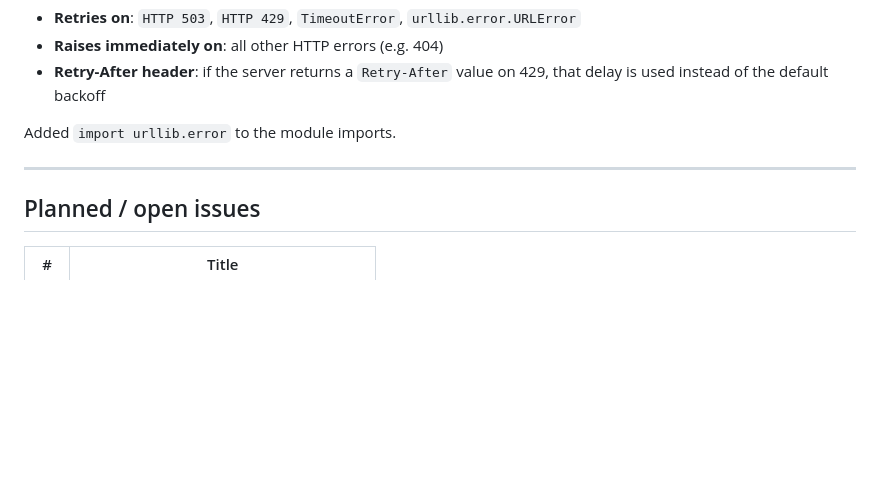
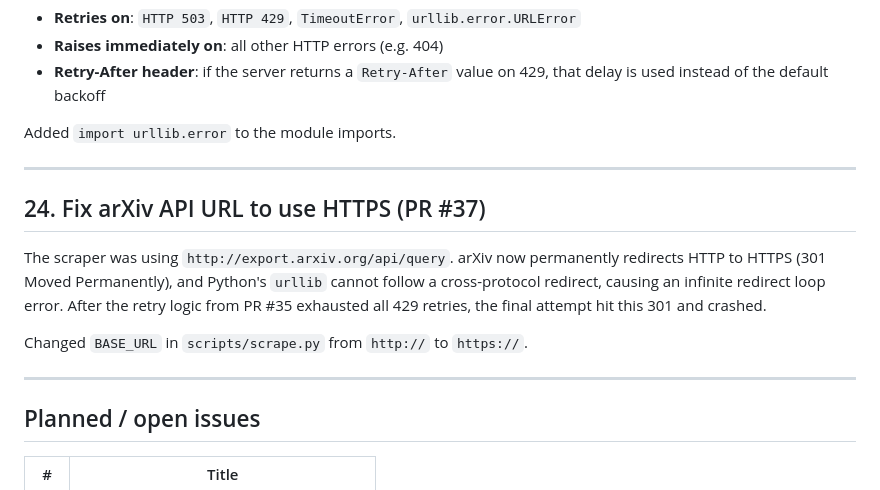
Before and after one commit to changgoo/astro-coffee-page, a Markdown page: DEVELOPMENT.md, the part around the change. Rendered like a GitHub page; blank space fills up the shorter version.

Commit message:
docs: add section 24 (HTTPS fix) to DEVELOPMENT.md
Co-Authored-By: Claude Sonnet 4.6 <noreply@anthropic.com>

```diff
--- a/DEVELOPMENT.md
+++ b/DEVELOPMENT.md
@@ -346,6 +346,14 @@ Added `import urllib.error` to the module imports.
 
 ---
 
+## 24. Fix arXiv API URL to use HTTPS (PR #37)
+
+The scraper was using `http://export.arxiv.org/api/query`. arXiv now permanently redirects HTTP to HTTPS (301 Moved Permanently), and Python's `urllib` cannot follow a cross-protocol redirect, causing an infinite redirect loop error. After the retry logic from PR #35 exhausted all 429 retries, the final attempt hit this 301 and crashed.
+
+Changed `BASE_URL` in `scripts/scrape.py` from `http://` to `https://`.
+
+---
+
 ## Planned / open issues
 
 | # | Title |
```
